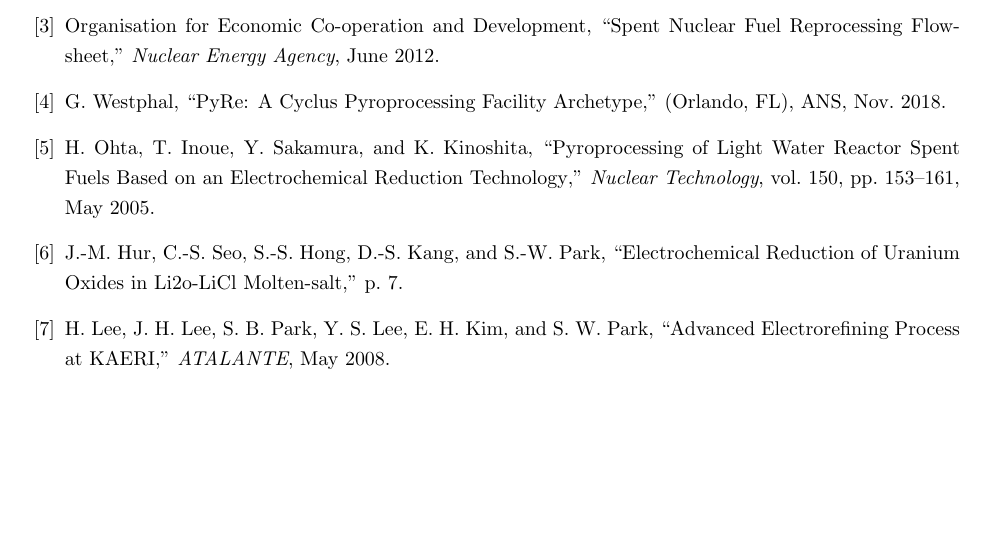
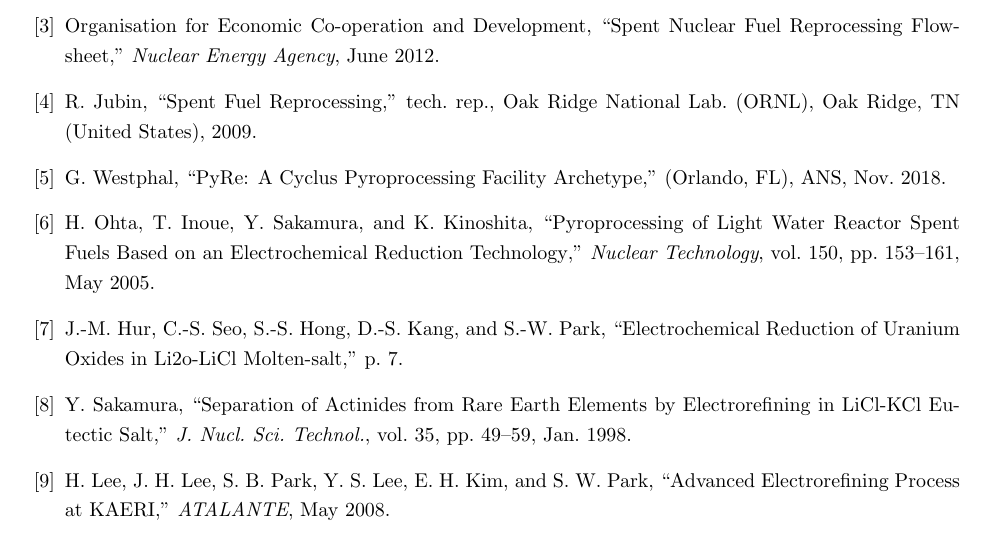
Before and after one commit to gtw2/npre498-reprocess, a LaTeX problem sheet (report.tex, which reads bibliography.bib): part of page 8 of 8, cut so that both start at the same text, the shorter picture padded with empty space. Compiled offline with pdfLaTeX.

Commit message:
updating

```diff
--- a/bibliography.bib
+++ b/bibliography.bib
@@ -169,3 +169,15 @@
 	author = {de Dios, Angel C.},
 	journal = {GeorgeTown University}
 }
+
+
+@article{sakamura,
+	title = {Separation of {Actinides} from {Rare} {Earth} {Elements} by {Electrorefining} in {LiCl}-{KCl} {Eutectic} {Salt}},
+	volume = {35},
+	number = {1},
+	journal = {J. Nucl. Sci. Technol.},
+	author = {Sakamura, Y.},
+	month = jan,
+	year = {1998},
+	pages = {49--59}
+}
```
Also changed, not shown: report.tex (+2 -2 lines).
